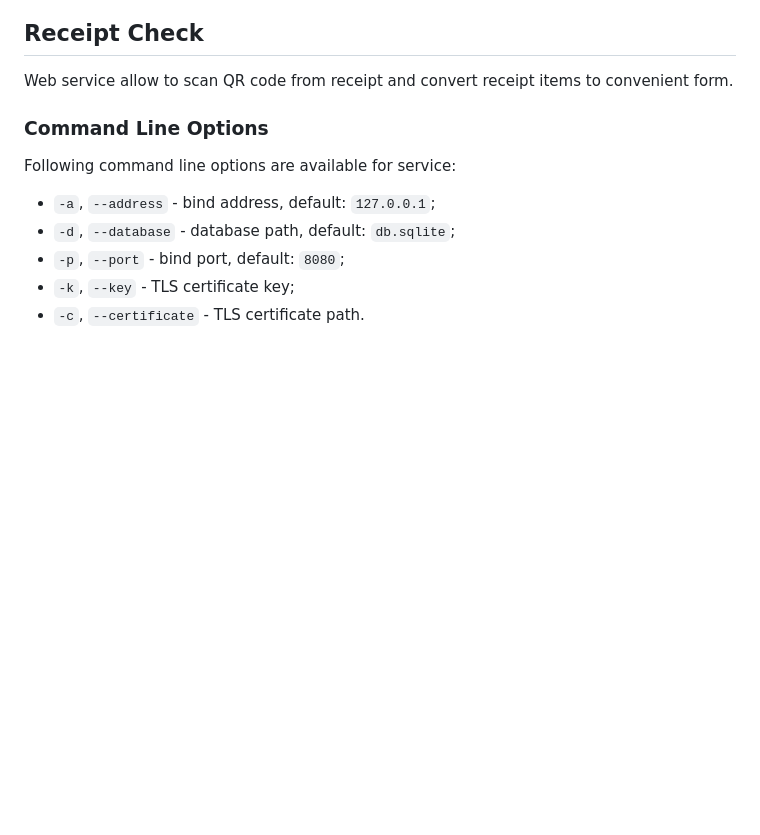
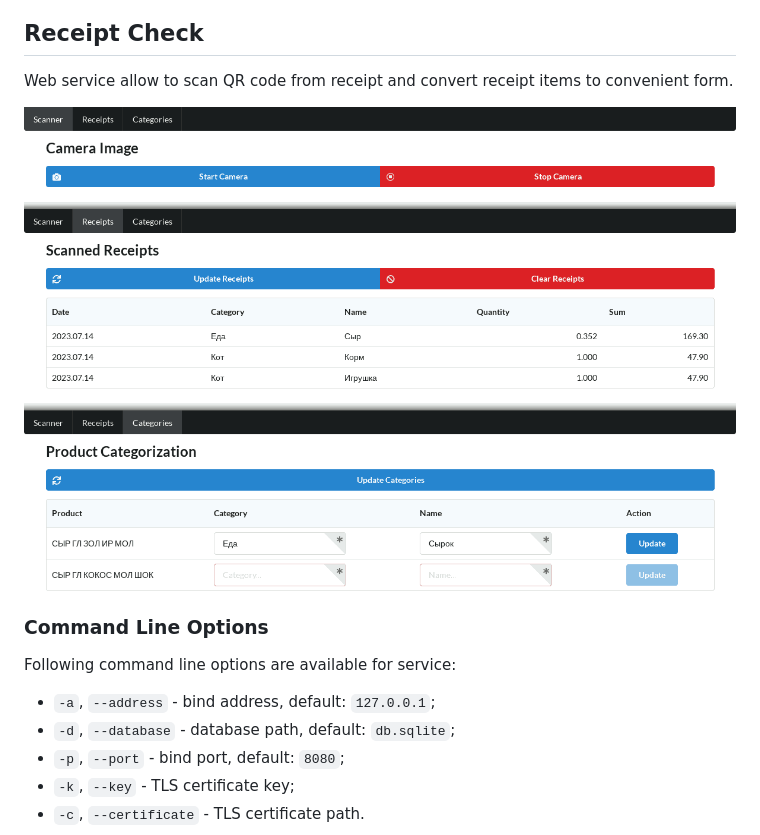
Before and after one commit to SnakeSolid/rust-receipt-check, a Markdown page: README.md, the part around the change. Drawn GitHub-style; pictures changed too: images/receipt-check.png (added); blank space fills up the shorter version.

Commit message:
add ui image

```diff
--- a/README.md
+++ b/README.md
@@ -1,6 +1,8 @@
 ## Receipt Check
 
 Web service allow to scan QR code from receipt and convert receipt items to convenient form.
+
+![User interface](images/receipt-check.png "User interface of Receipt Check")
 
 ### Command Line Options
 
```
Also changed, not shown: 1 other file.
